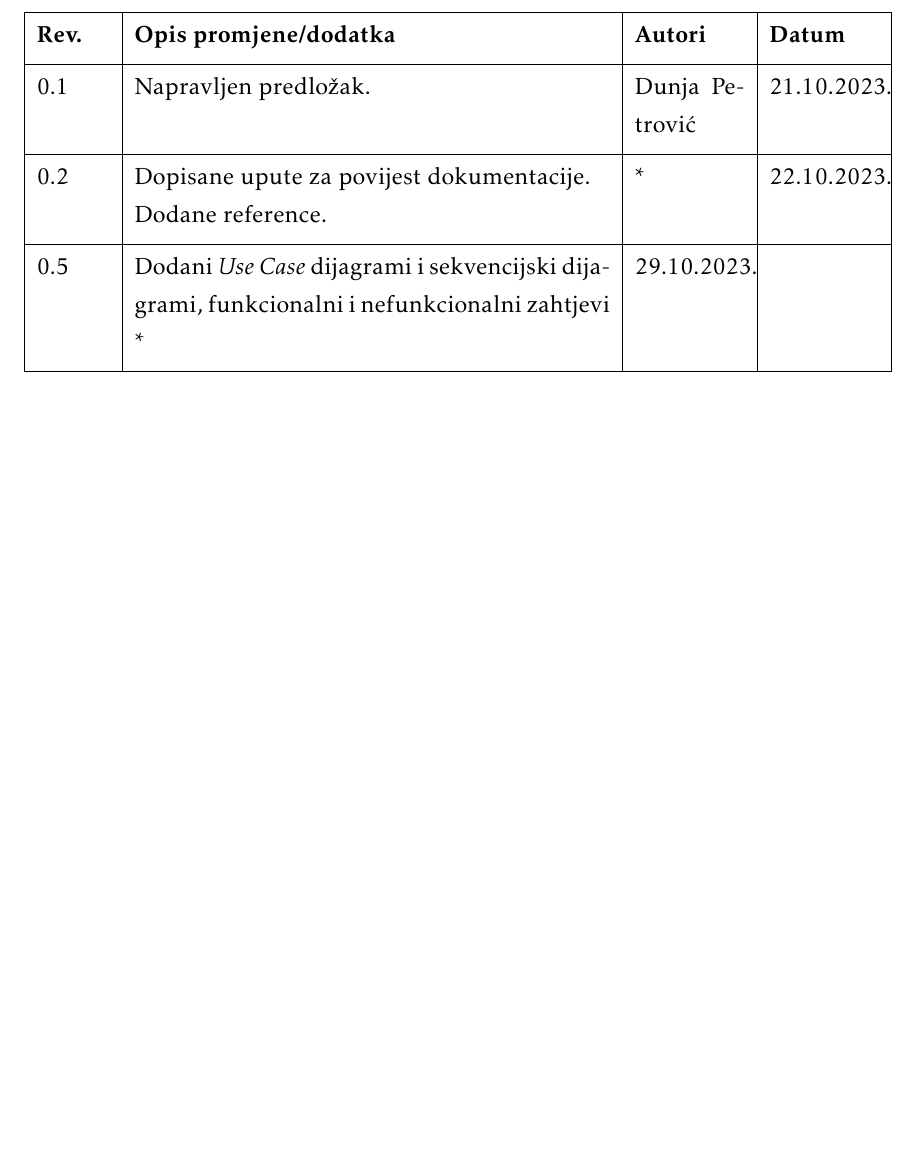
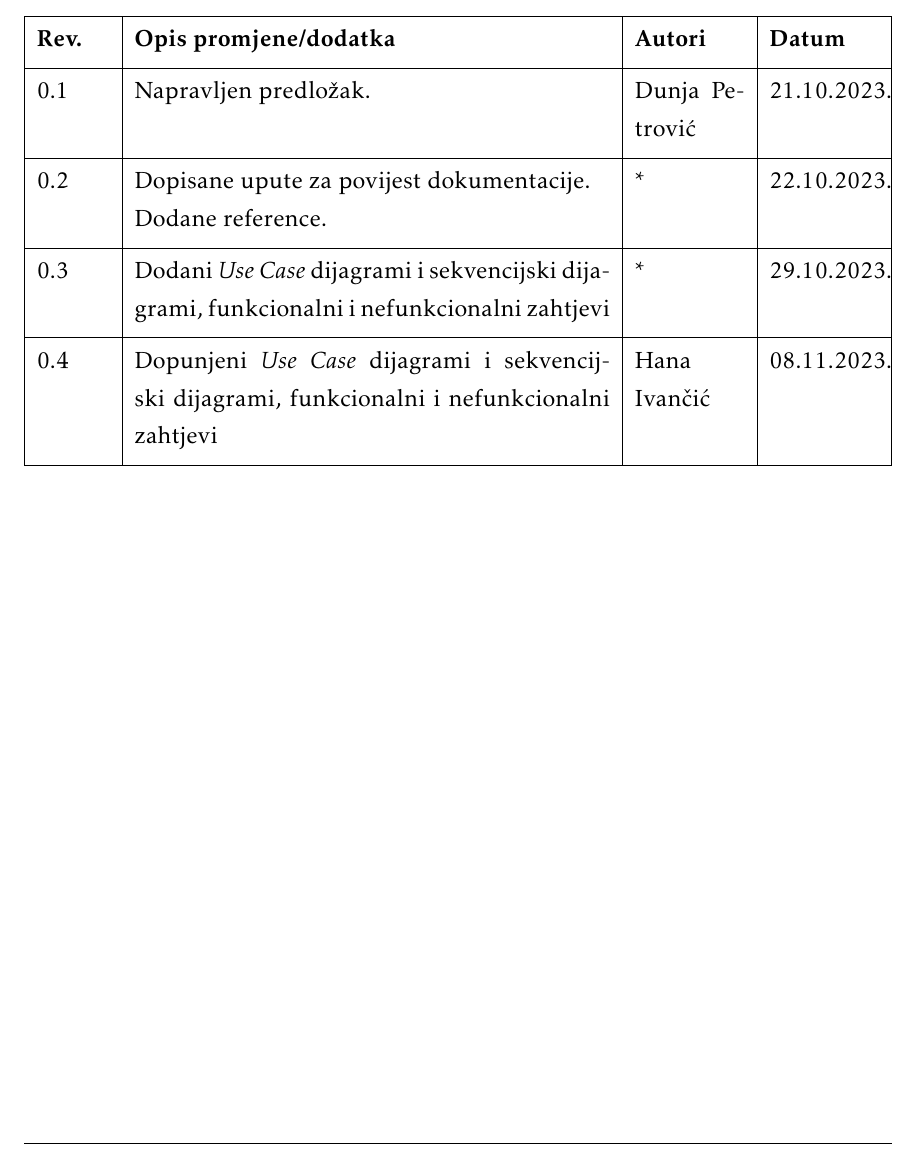
Before and after one commit to ljubo9/30bodova, a LaTeX document (Dokumentacija/PROGI_ProjektnaDokumentacija.tex, which reads Dokumentacija/Dnevnik_promjena_dokumentacije.tex): part of page 3 of 25, cut so that both start at the same text, the shorter picture padded with empty space. Compiled offline with pdfLaTeX.

```diff
--- a/Dokumentacija/Dnevnik_promjena_dokumentacije.tex
+++ b/Dokumentacija/Dnevnik_promjena_dokumentacije.tex
@@ -11,5 +11,6 @@
 			\textbf{Rev.}	& \textbf{Opis promjene/dodatka} & \textbf{Autori} & \textbf{Datum}\\[3pt] \hline
 			0.1 & Napravljen predložak.	& Dunja Petrović & 21.10.2023. 		\\[3pt] \hline
 			0.2	& Dopisane upute za povijest dokumentacije.\newline Dodane reference. & * & 22.10.2023. 	\\[3pt] \hline
-			0.5 & Dodani \textit{Use Case} dijagrami i sekvencijski dijagrami, funkcionalni i nefunkcionalni zahtjevi * & 29.10.2023. \\[3pt] \hline
+			0.3 & Dodani \textit{Use Case} dijagrami i sekvencijski dijagrami, funkcionalni i nefunkcionalni zahtjevi & * & 29.10.2023. \\[3pt] \hline
+			0.4 & Dopunjeni \textit{Use Case} dijagrami i sekvencijski dijagrami, funkcionalni i nefunkcionalni zahtjevi & Hana Ivančić & 08.11.2023. \\[3pt] \hline
 		\end{longtblr}
```
Also changed, not shown: Dokumentacija/PROGI_ProjektnaDokumentacija.pdf, Dokumentacija/dijagrami/SEQ_UC13.png, Dokumentacija/dijagrami/SEQ_UC8.png, 8 other files.
